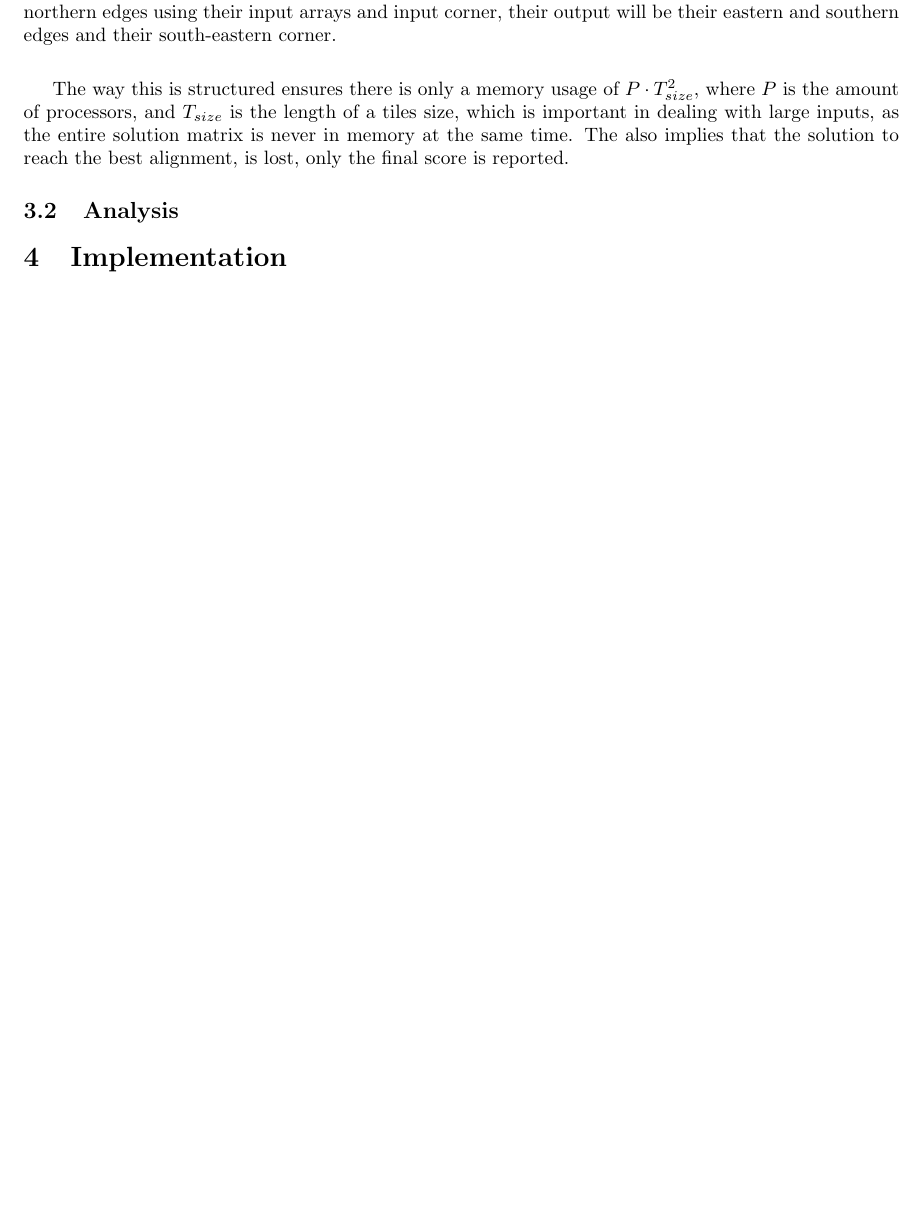
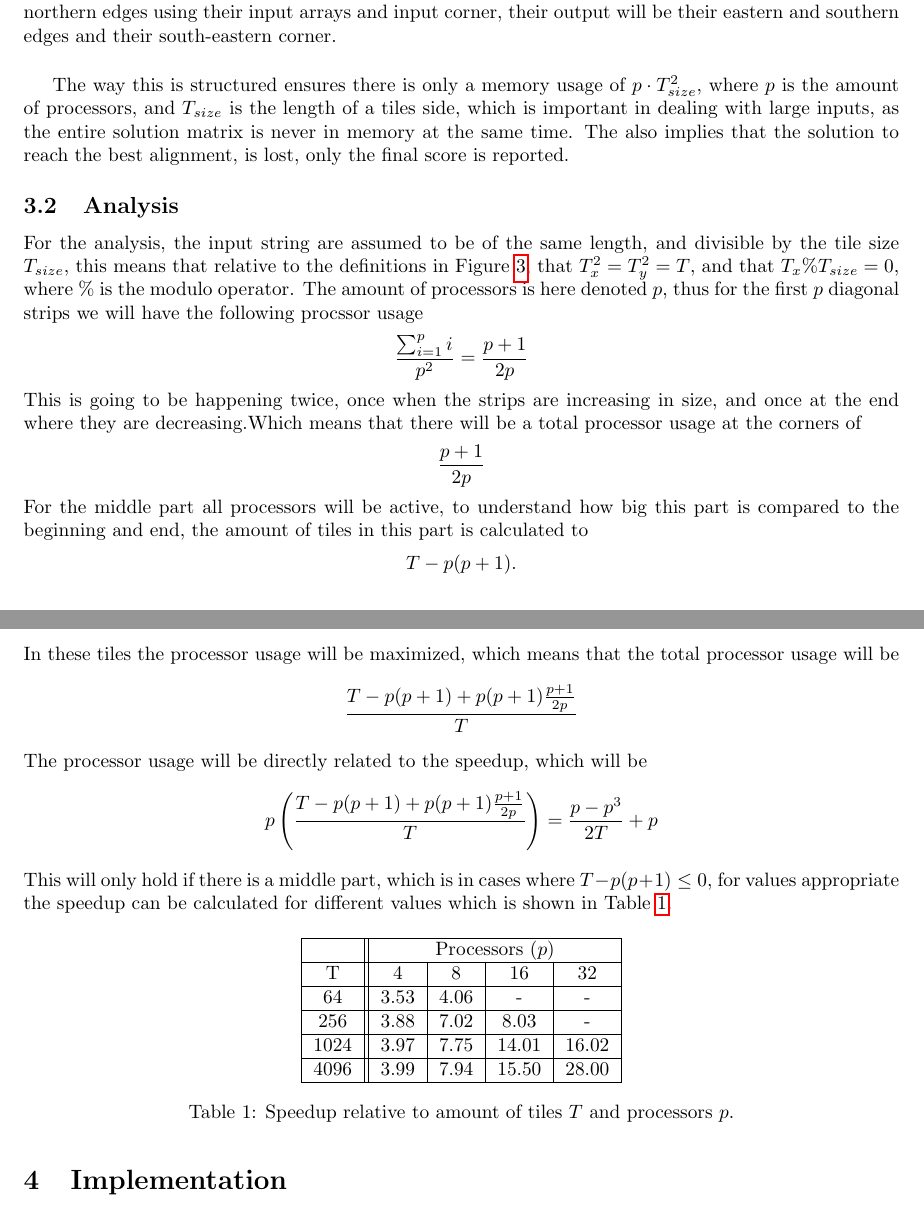
Before and after one commit to arwinirakeshkumar/nw_parallel, a LaTeX document (report/project2_845234_849438.tex, which reads report/tex/methods-analysis.tex, report/tex/methods-idea.tex): part of page 3 of 4 before the commit and two parts of pages 3 and 4 of 4 after it, the two joined at a grey line, cut so that both start at the same text, the shorter picture padded with empty space. Compiled offline with pdfLaTeX.

Commit message:
report: analysis done

```diff
--- a/report/tex/methods-analysis.tex
+++ b/report/tex/methods-analysis.tex
@@ -0,0 +1,41 @@
+For the analysis, the input string are assumed to be of the same length, and divisible by the tile size $T_{size}$, this means that relative to the definitions in Figure \ref{fig2}, that $T_x^2 = T_y^2 = T$, and that $T_x \% T_{size} = 0$, where $\%$ is the modulo operator. The amount of processors is here denoted $p$, thus for the first $p$ diagonal strips we will have the following procssor usage
+$$
+\frac{\sum_{i=1}^p i}{p^2} = \frac{p+1}{2p}
+$$
+This is going to be happening twice, once when the strips are increasing in size, and once at the end where they are decreasing.Which means that there will be a total processor usage at the corners of
+$$
+\frac{p+1}{2p}
+$$
+For the middle part all processors will be active, to understand how big this part is compared to the beginning and end, the amount of tiles in this part is calculated to
+$$
+  T - p(p+1).
+$$
+In these tiles the processor usage will be maximized, which means that the total processor usage will be
+$$
+\frac{T - p(p+1) + p(p+1)\frac{p+1}{2p}}{T}
+$$
+The processor usage will be directly related to the speedup, which will be
+$$
+p \left(\frac{T - p(p+1) + p(p+1)\frac{p+1}{2p}}{T}\right) = \frac{p - p^3}{2T} + p
+$$
+This will only hold if there is a middle part, which is in cases where $T - p(p+1) \leq 0$, for values appropriate the speedup can be calculated for different values which is shown in Table \ref{tab1}.
+\begin{table}[H]
+  \center
+  \begin{tabular}{|c||c|c|c|c|}
+  \hline
+          & \multicolumn{4}{c|}{Processors ($p$)}\\
+  \hline
+     T    & 4    & 8     & 16    & 32\\
+  \hline
+     64   & 3.53 & 4.06  & -     & - \\
+  \hline
+     256  & 3.88 & 7.02  & 8.03  & - \\
+  \hline
+     1024 & 3.97 & 7.75  & 14.01 & 16.02 \\
+  \hline
+     4096 & 3.99 & 7.94  & 15.50 & 28.00\\
+  \hline
+  \end{tabular}
+  \caption{Speedup relative to amount of tiles $T$ and processors $p$.}
+  \label{tab1}
+\end{table}
--- a/report/tex/methods-idea.tex
+++ b/report/tex/methods-idea.tex
@@ -18,4 +18,4 @@ Every tile will be responsible for computing three things, its southern edge, ea
   \caption{The input and output of the tiling structure. Each tile here will populate their western and northern edges using their input arrays and input corner, their output will be their eastern and southern edges and their south-eastern corner.}
   \label{fig1}
 \end{figure}
-The way this is structured ensures there is only a memory usage of $P\cdot T_{size}^2$, where $P$ is the amount of processors, and $T_{size}$ is the length of a tiles size, which is important in dealing with large inputs, as the entire solution matrix is never in memory at the same time. The also implies that the solution to reach the best alignment, is lost, only the final score is reported.
+The way this is structured ensures there is only a memory usage of $p\cdot T_{size}^2$, where $p$ is the amount of processors, and $T_{size}$ is the length of a tiles side, which is important in dealing with large inputs, as the entire solution matrix is never in memory at the same time. The also implies that the solution to reach the best alignment, is lost, only the final score is reported.
```
Also changed, not shown: 1 other file.
